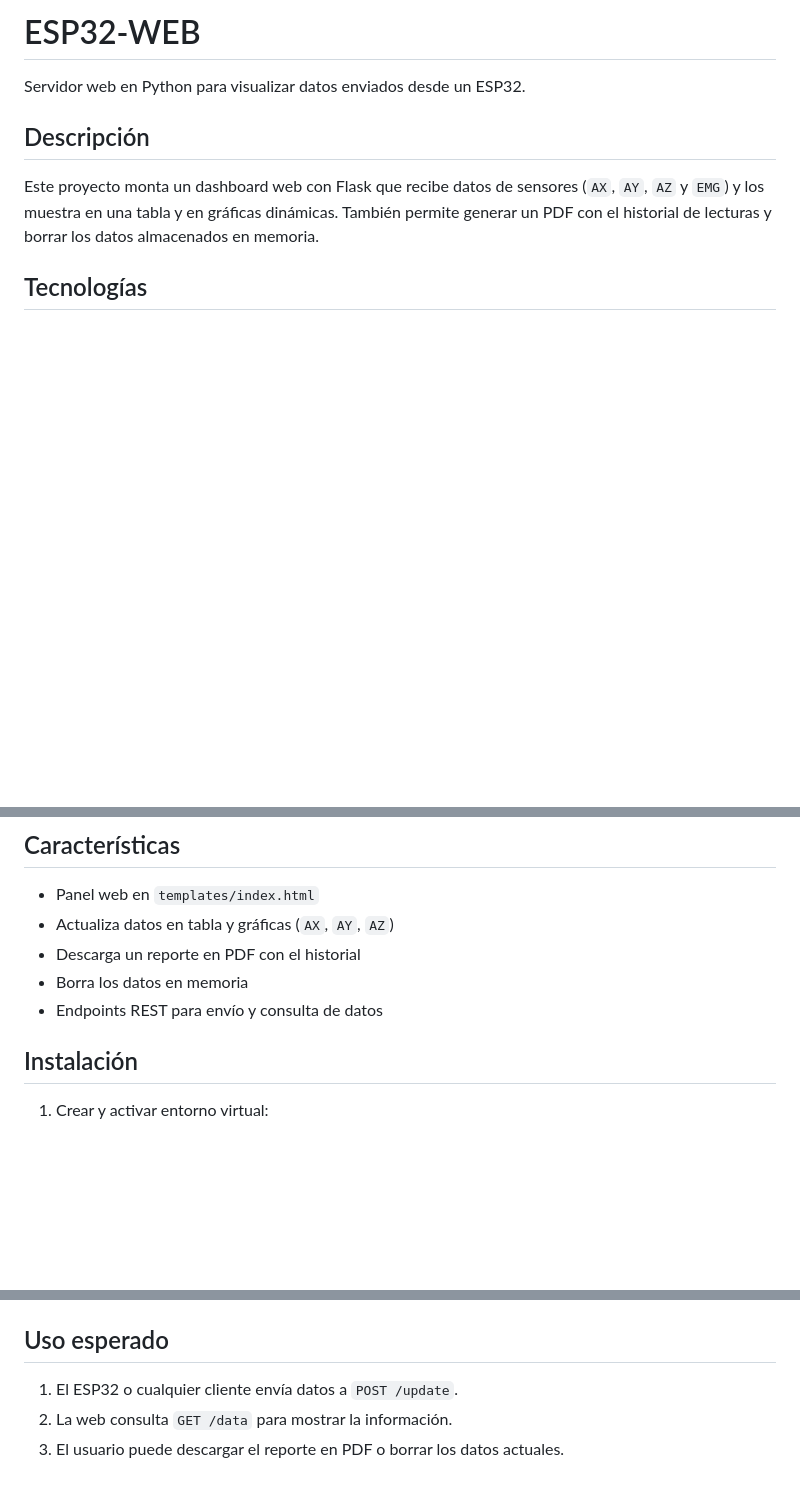
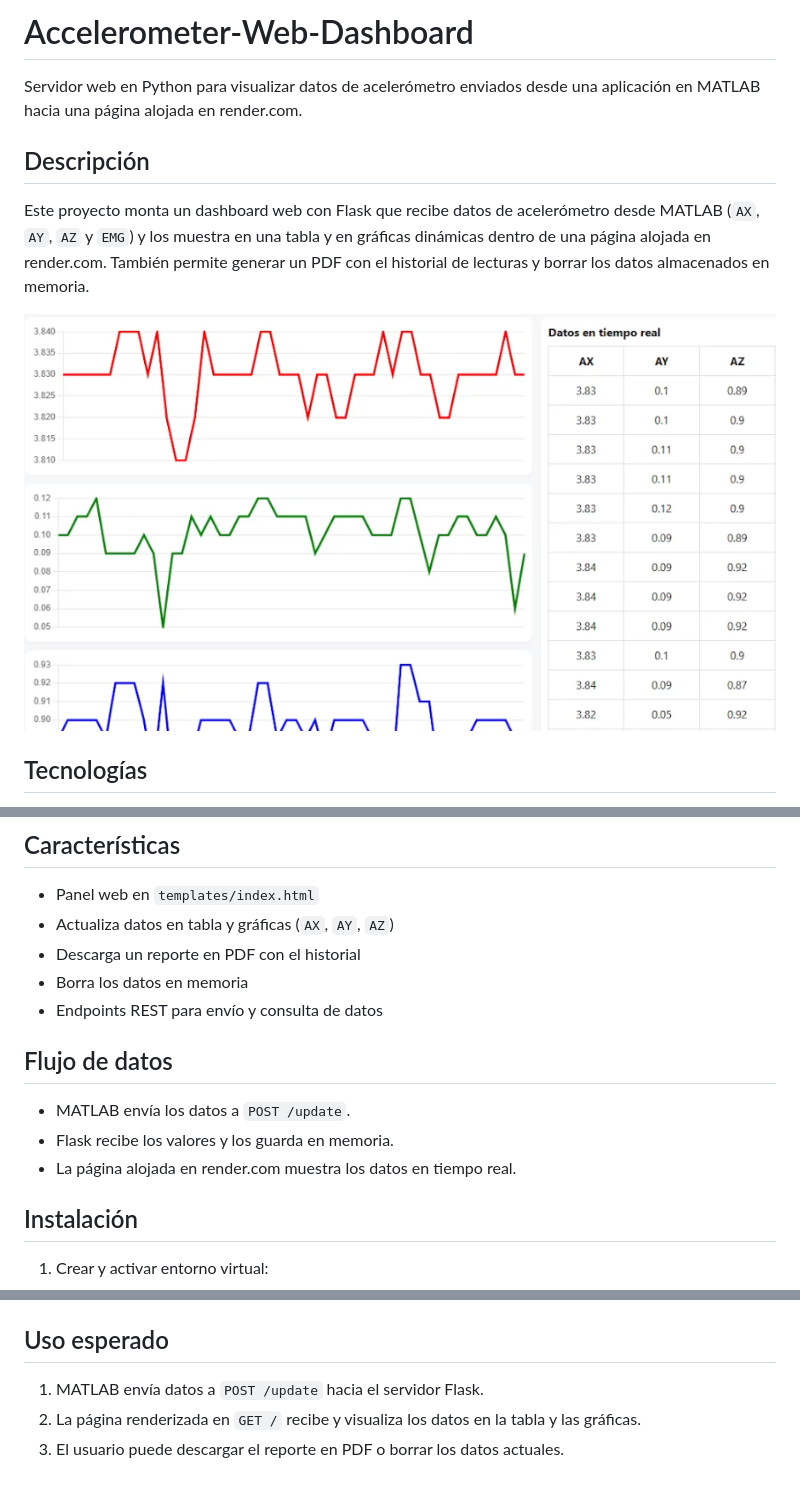
Before and after one commit to MarcoDevADO/ESP32-WEB, a Markdown page: README.md, 3 parts joined by grey strips. Drawn GitHub-style; pictures changed too: imagenes/Captura de pantalla 2026-04-03 213414.png (added); blank space fills up the shorter version.

Commit message:
cambio de nombre dado el contexto

```diff
--- a/README.md
+++ b/README.md
@@ -1,10 +1,12 @@
-# ESP32-WEB
+# Accelerometer-Web-Dashboard
 
-Servidor web en Python para visualizar datos enviados desde un ESP32.
+Servidor web en Python para visualizar datos de acelerómetro enviados desde una aplicación en MATLAB hacia una página alojada en render.com.
 
 ## Descripción
 
-Este proyecto monta un dashboard web con Flask que recibe datos de sensores (`AX`, `AY`, `AZ` y `EMG`) y los muestra en una tabla y en gráficas dinámicas. También permite generar un PDF con el historial de lecturas y borrar los datos almacenados en memoria.
+Este proyecto monta un dashboard web con Flask que recibe datos de acelerómetro desde MATLAB (`AX`, `AY`, `AZ` y `EMG`) y los muestra en una tabla y en gráficas dinámicas dentro de una página alojada en render.com. También permite generar un PDF con el historial de lecturas y borrar los datos almacenados en memoria.
+
+![Dashboard Accelerometer-Web-Dashboard](imagenes/Captura%20de%20pantalla%202026-04-03%20213414.png)
 
 ## Tecnologías
 
@@ -21,6 +23,12 @@ Este proyecto monta un dashboard web con Flask que recibe datos de sensores (`AX
 - Descarga un reporte en PDF con el historial
 - Borra los datos en memoria
 - Endpoints REST para envío y consulta de datos
+
+## Flujo de datos
+
+- MATLAB envía los datos a `POST /update`.
+- Flask recibe los valores y los guarda en memoria.
+- La página alojada en render.com muestra los datos en tiempo real.
 
 ## Instalación
 
@@ -83,6 +91,6 @@ http://127.0.0.1:5000/
 
 ## Uso esperado
 
-1. El ESP32 o cualquier cliente envía datos a `POST /update`.
-2. La web consulta `GET /data` para mostrar la información.
+1. MATLAB envía datos a `POST /update` hacia el servidor Flask.
+2. La página renderizada en `GET /` recibe y visualiza los datos en la tabla y las gráficas.
 3. El usuario puede descargar el reporte en PDF o borrar los datos actuales.
```
Also changed, not shown: 4 other files.
